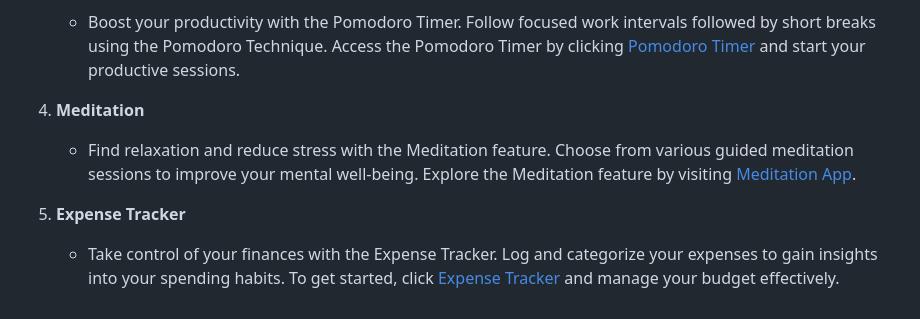
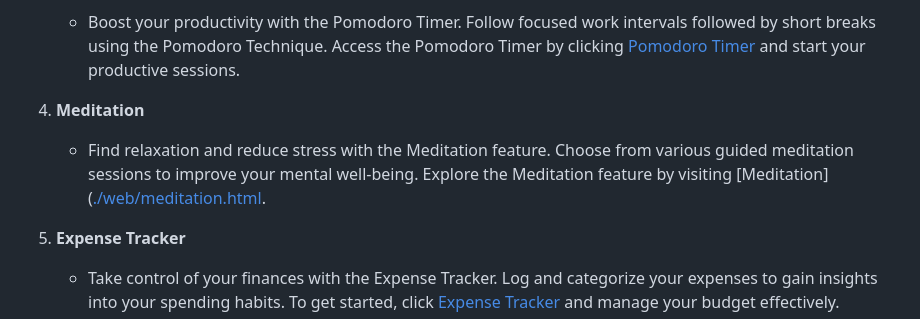
Before and after one commit to lakshaytyagi111/Proj208c101, a Markdown page: README.md, the part around the change. GitHub-like rendering.

```diff
--- a/README.md
+++ b/README.md
@@ -19,7 +19,7 @@ MindGen is a web project focused on personality development and habit change. It
    - Boost your productivity with the Pomodoro Timer. Follow focused work intervals followed by short breaks using the Pomodoro Technique. Access the Pomodoro Timer by clicking [Pomodoro Timer]([./web/pomodoro.html](https://dang3rsm.github.io/Proj208c101/web/pomodoro.html)) and start your productive sessions.
 
 4. **Meditation**
-   - Find relaxation and reduce stress with the Meditation feature. Choose from various guided meditation sessions to improve your mental well-being. Explore the Meditation feature by visiting [Meditation App]([./web/meditation.html](https://dang3rsm.github.io/Proj208c101/web/meditation.html)).
+   - Find relaxation and reduce stress with the Meditation feature. Choose from various guided meditation sessions to improve your mental well-being. Explore the Meditation feature by visiting [Meditation]([./web/meditation.html](https://dang3rsm.github.io/Proj208c101/web/meditation.html).
 
 5. **Expense Tracker**
    - Take control of your finances with the Expense Tracker. Log and categorize your expenses to gain insights into your spending habits. To get started, click [Expense Tracker](https://dang3rsm.github.io/Proj208c101/web/expense.html) and manage your budget effectively.
```
